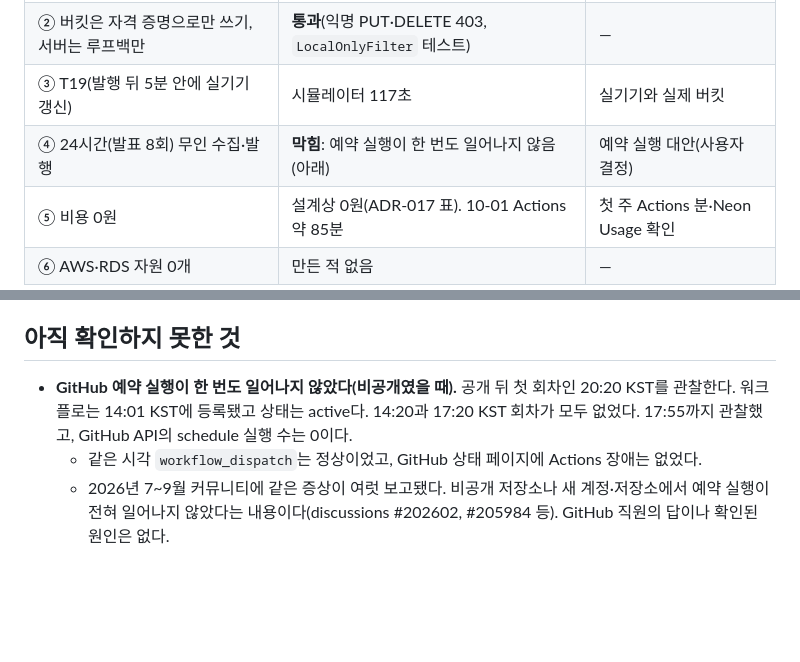
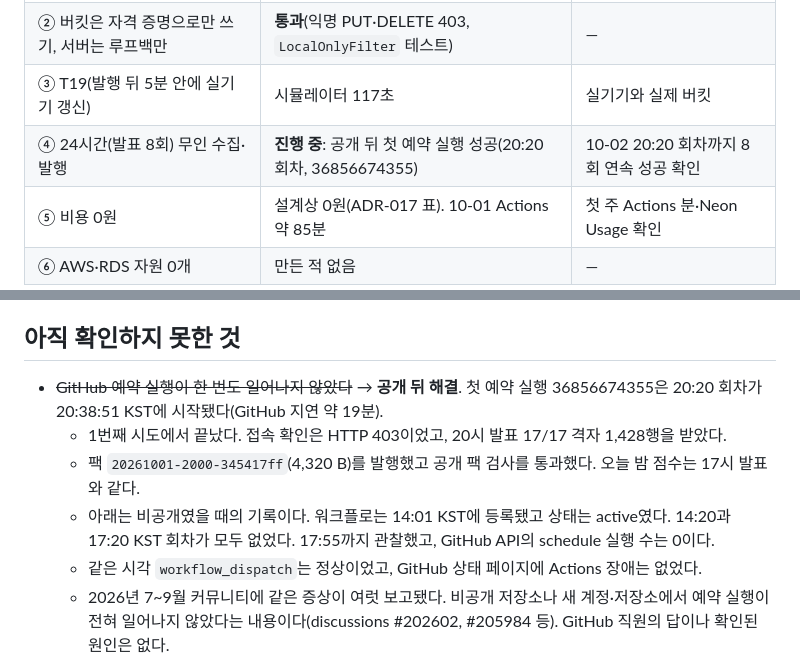
Before and after one commit to Ryu-Jemu/starindex, a Markdown page: docs/verification/W3-status.md, 2 parts joined by grey strips. GitHub-like rendering; blank space fills up the shorter version.

Commit message:
docs: W3 — 공개 뒤 첫 예약 실행 성공(20:20 회차, 20시 발표 팩 345417ff)
Co-Authored-By: Claude Opus 5.5 <noreply@anthropic.com>

```diff
--- a/docs/verification/W3-status.md
+++ b/docs/verification/W3-status.md
@@ -42,7 +42,7 @@ AWS용으로 먼저 만든 코드(CloudFront 출처 필터, CloudWatch 지표, C
 | ① 공개 팩 검사 통과 | **통과**(운영 버킷, Actions와 Mac 양쪽, 10-01) | — |
 | ② 버킷은 자격 증명으로만 쓰기, 서버는 루프백만 | **통과**(익명 PUT·DELETE 403, `LocalOnlyFilter` 테스트) | — |
 | ③ T19(발행 뒤 5분 안에 실기기 갱신) | 시뮬레이터 117초 | 실기기와 실제 버킷 |
-| ④ 24시간(발표 8회) 무인 수집·발행 | **막힘**: 예약 실행이 한 번도 일어나지 않음(아래) | 예약 실행 대안(사용자 결정) |
+| ④ 24시간(발표 8회) 무인 수집·발행 | **진행 중**: 공개 뒤 첫 예약 실행 성공(20:20 회차, 36856674355) | 10-02 20:20 회차까지 8회 연속 성공 확인 |
 | ⑤ 비용 0원 | 설계상 0원(ADR-017 표). 10-01 Actions 약 85분 | 첫 주 Actions 분·Neon Usage 확인 |
 | ⑥ AWS·RDS 자원 0개 | 만든 적 없음 | — |
 
@@ -122,7 +122,10 @@ AWS용으로 먼저 만든 코드(CloudFront 출처 필터, CloudWatch 지표, C
 
 ## 아직 확인하지 못한 것
 
-- **GitHub 예약 실행이 한 번도 일어나지 않았다(비공개였을 때).** 공개 뒤 첫 회차인 20:20 KST를 관찰한다. 워크플로는 14:01 KST에 등록됐고 상태는 active다. 14:20과 17:20 KST 회차가 모두 없었다. 17:55까지 관찰했고, GitHub API의 schedule 실행 수는 0이다.
+- ~~GitHub 예약 실행이 한 번도 일어나지 않았다~~ → **공개 뒤 해결**. 첫 예약 실행 36856674355은 20:20 회차가 20:38:51 KST에 시작됐다(GitHub 지연 약 19분).
+  - 1번째 시도에서 끝났다. 접속 확인은 HTTP 403이었고, 20시 발표 17/17 격자 1,428행을 받았다.
+  - 팩 `20261001-2000-345417ff`(4,320 B)를 발행했고 공개 팩 검사를 통과했다. 오늘 밤 점수는 17시 발표와 같다.
+  - 아래는 비공개였을 때의 기록이다. 워크플로는 14:01 KST에 등록됐고 상태는 active였다. 14:20과 17:20 KST 회차가 모두 없었다. 17:55까지 관찰했고, GitHub API의 schedule 실행 수는 0이다.
   - 같은 시각 `workflow_dispatch`는 정상이었고, GitHub 상태 페이지에 Actions 장애는 없었다.
   - 2026년 7~9월 커뮤니티에 같은 증상이 여럿 보고됐다. 비공개 저장소나 새 계정·저장소에서 예약 실행이 전혀 일어나지 않았다는 내용이다(discussions #202602, #205984 등). GitHub 직원의 답이나 확인된 원인은 없다.
   - 'Free 비공개 저장소는 예약 실행이 막힌다'는 주장도 있다. 공식 문서에는 그런 제한이 없어서 [불확실]이다.
```
